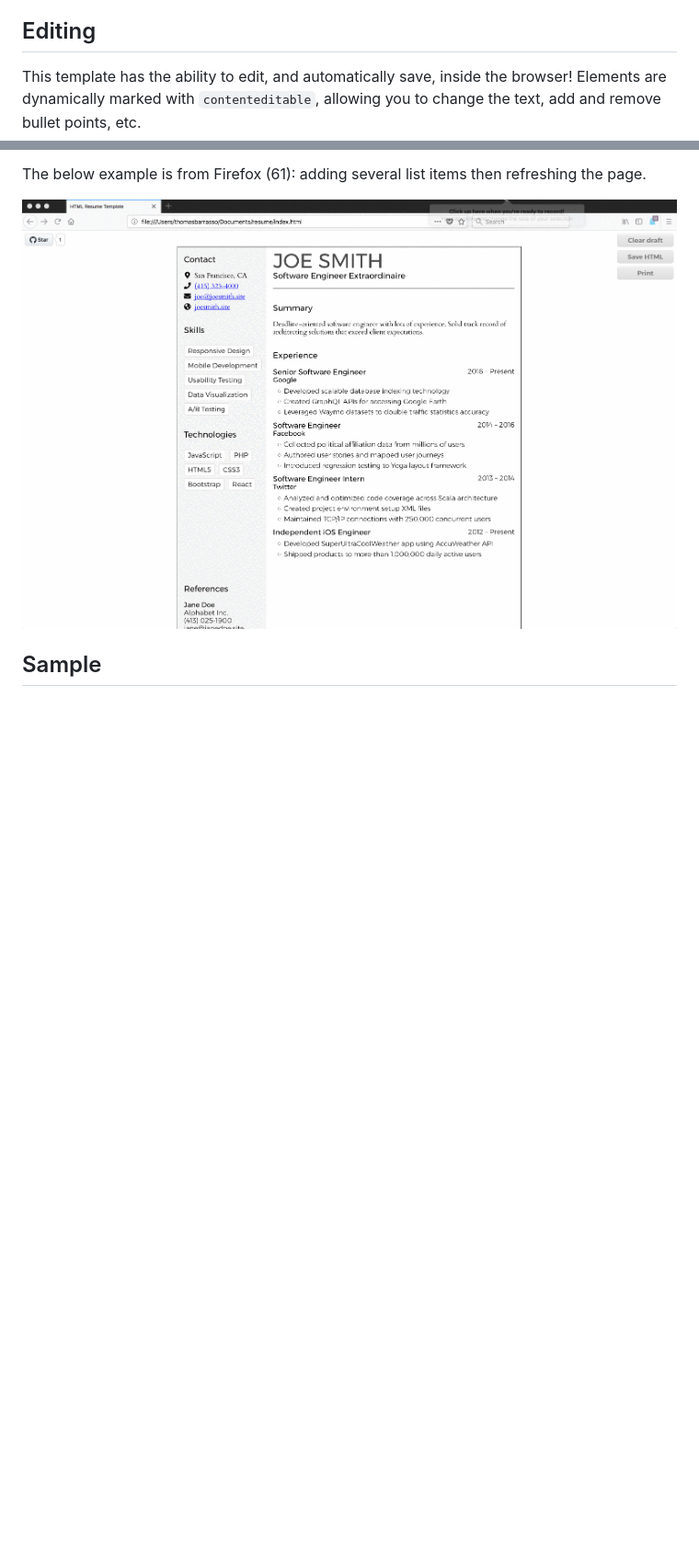
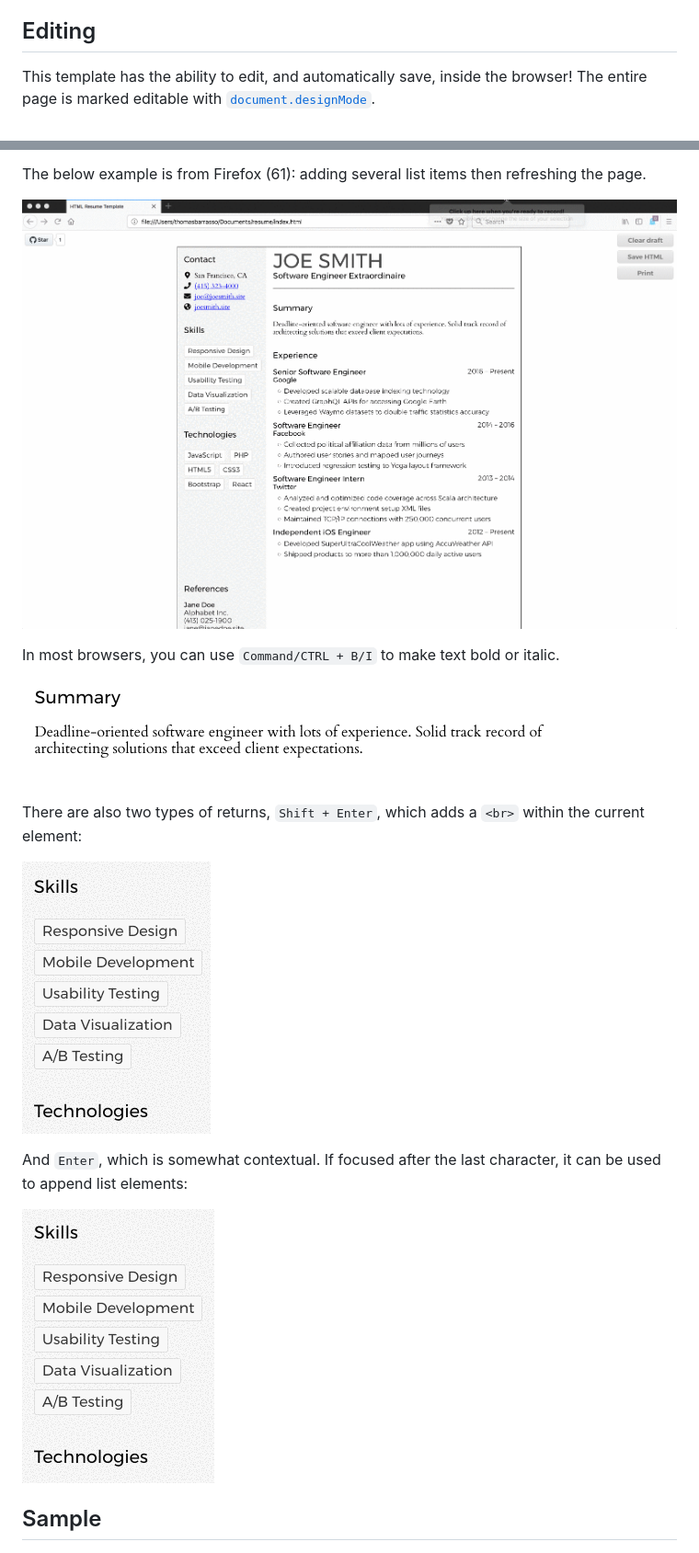
Before and after one commit to Tombarr/html-resume-template, a Markdown page: README.md, 2 parts joined by grey strips. Shown: that part at 92% size. GitHub-like rendering; pictures changed too: bold+italic.gif (added), enter.gif (added), shift+enter.gif (added); blank space fills up the shorter version.

```diff
--- a/README.md
+++ b/README.md
@@ -5,11 +5,23 @@ A live demo is available at [tombarr.github.io/html-resume-template](https://tom
 
 ## Editing
 
-This template has the ability to edit, and automatically save, inside the browser! Elements are dynamically marked with `contenteditable`, allowing you to change the text, add and remove bullet points, etc.
+This template has the ability to edit, and automatically save, inside the browser! The entire page is marked editable with [`document.designMode`](https://developer.mozilla.org/en-US/docs/Web/API/Document/designMode).
 
 The below example is from Firefox (61): adding several list items then refreshing the page.
 
 ![Inline Editing](./editing_full.gif "Inline Editing")
+
+In most browsers, you can use `Command/CTRL + B/I` to make text bold or italic.
+
+![Text Styling](./bold+italic.gif "Text Styling")
+
+There are also two types of returns, `Shift + Enter`, which adds a `<br>` within the current element:
+
+![shift + enter](./shift+enter.gif "shift + enter")
+
+And `Enter`, which is somewhat contextual. If focused after the last character, it can be used to append list elements:
+
+![enter](./enter.gif "enter")
 
 ## Sample
 
```
Also changed, not shown: 1 other file.
